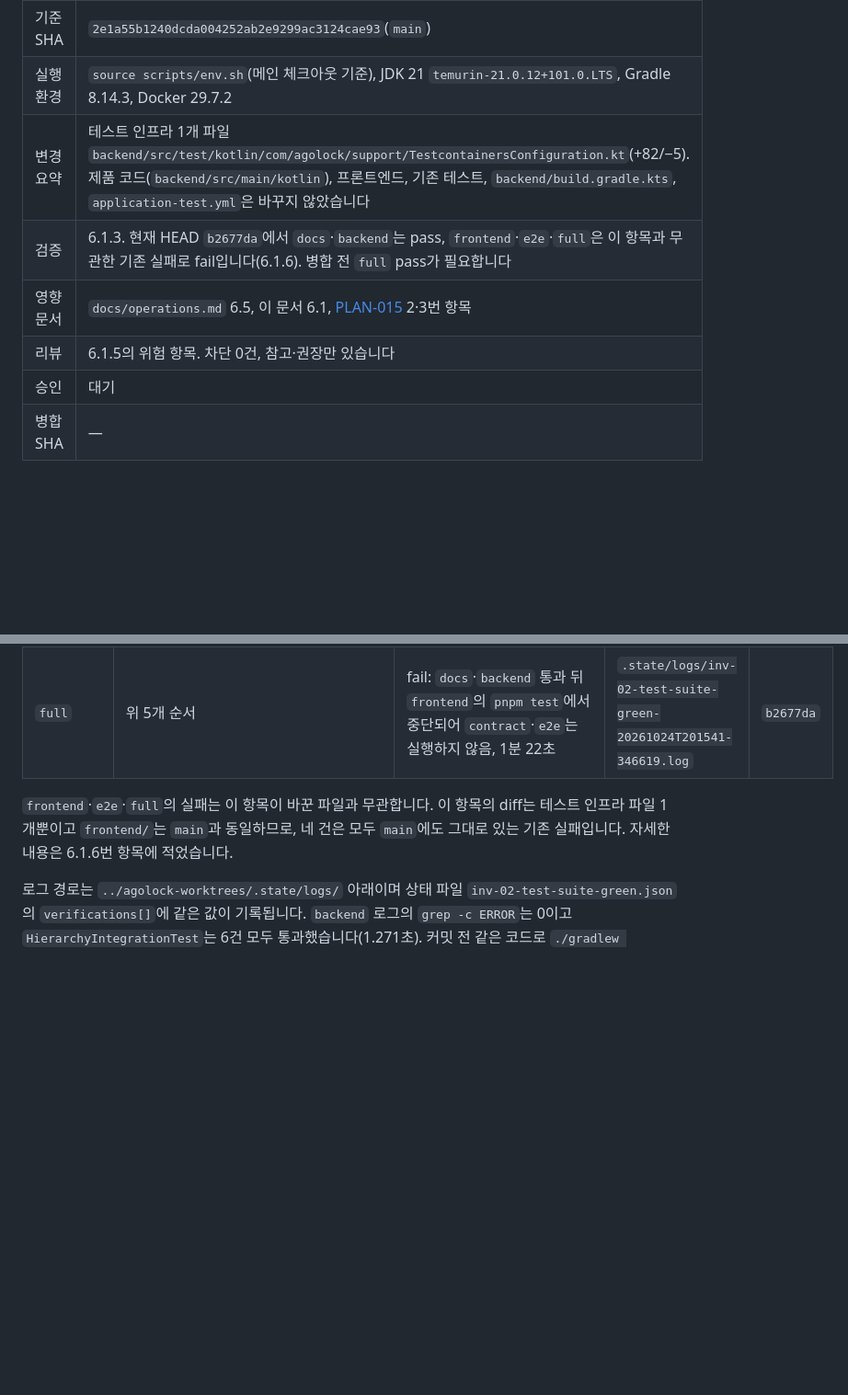
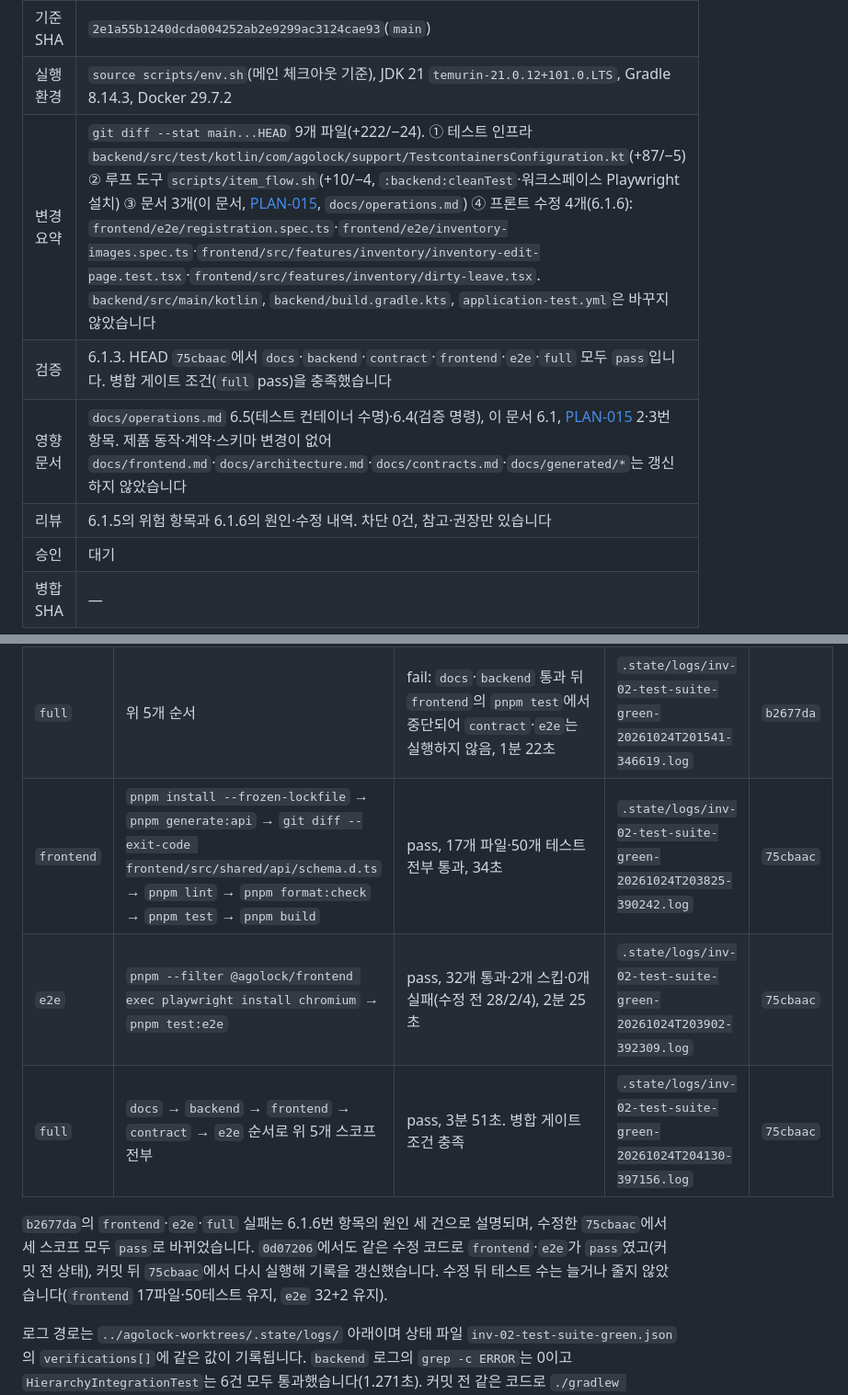
Before and after one commit to brgtovcm98/agolock, a Markdown page: docs/implementation/PLAN-016-item-workflow-and-queue.md, 2 parts joined by grey strips. Shown at 92% size. Rendered like a GitHub page; blank space fills up the shorter version.

```diff
--- a/docs/implementation/PLAN-016-item-workflow-and-queue.md
+++ b/docs/implementation/PLAN-016-item-workflow-and-queue.md
@@ -240,10 +240,10 @@ scripts/item_flow.sh merge [<slug>] [--keep] [--message "<text>"] [--partial "<
 | 브랜치·워크트리 | `item/inv-02-test-suite-green`, `../agolock-worktrees/inv-02-test-suite-green` |
 | 기준 SHA | `2e1a55b1240dcda004252ab2e9299ac3124cae93`(`main`) |
 | 실행 환경 | `source scripts/env.sh`(메인 체크아웃 기준), JDK 21 `temurin-21.0.12+101.0.LTS`, Gradle 8.14.3, Docker 29.7.2 |
-| 변경 요약 | 테스트 인프라 1개 파일 `backend/src/test/kotlin/com/agolock/support/TestcontainersConfiguration.kt`(+82/−5). 제품 코드(`backend/src/main/kotlin`), 프론트엔드, 기존 테스트, `backend/build.gradle.kts`, `application-test.yml`은 바꾸지 않았습니다 |
-| 검증 | 6.1.3. 현재 HEAD `b2677da`에서 `docs`·`backend`는 pass, `frontend`·`e2e`·`full`은 이 항목과 무관한 기존 실패로 fail입니다(6.1.6). 병합 전 `full` pass가 필요합니다 |
-| 영향 문서 | `docs/operations.md` 6.5, 이 문서 6.1, [PLAN-015](PLAN-015-current-status-and-followups.md) 2·3번 항목 |
-| 리뷰 | 6.1.5의 위험 항목. 차단 0건, 참고·권장만 있습니다 |
+| 변경 요약 | `git diff --stat main...HEAD` 9개 파일(+222/−24). ① 테스트 인프라 `backend/src/test/kotlin/com/agolock/support/TestcontainersConfiguration.kt`(+87/−5) ② 루프 도구 `scripts/item_flow.sh`(+10/−4, `:backend:cleanTest`·워크스페이스 Playwright 설치) ③ 문서 3개(이 문서, [PLAN-015](PLAN-015-current-status-and-followups.md), `docs/operations.md`) ④ 프론트 수정 4개(6.1.6): `frontend/e2e/registration.spec.ts`·`frontend/e2e/inventory-images.spec.ts`·`frontend/src/features/inventory/inventory-edit-page.test.tsx`·`frontend/src/features/inventory/dirty-leave.tsx`. `backend/src/main/kotlin`, `backend/build.gradle.kts`, `application-test.yml`은 바꾸지 않았습니다 |
+| 검증 | 6.1.3. HEAD `75cbaac`에서 `docs`·`backend`·`contract`·`frontend`·`e2e`·`full` 모두 `pass`입니다. 병합 게이트 조건(`full` pass)을 충족했습니다 |
+| 영향 문서 | `docs/operations.md` 6.5(테스트 컨테이너 수명)·6.4(검증 명령), 이 문서 6.1, [PLAN-015](PLAN-015-current-status-and-followups.md) 2·3번 항목. 제품 동작·계약·스키마 변경이 없어 `docs/frontend.md`·`docs/architecture.md`·`docs/contracts.md`·`docs/generated/*`는 갱신하지 않았습니다 |
+| 리뷰 | 6.1.5의 위험 항목과 6.1.6의 원인·수정 내역. 차단 0건, 참고·권장만 있습니다 |
 | 승인 | 대기 |
 | 병합 SHA | — |
 
@@ -282,8 +282,11 @@ scripts/item_flow.sh merge [<slug>] [--keep] [--message "<text>"] [--partial "<
 | `frontend` | `pnpm install --frozen-lockfile` → `pnpm generate:api` → `git diff --exit-code frontend/src/shared/api/schema.d.ts` → `pnpm lint` → `pnpm format:check` → `pnpm test` | fail: 앞 단계는 모두 통과, `pnpm test`에서 50개 중 1개 실패(`inventory-edit-page.test.tsx` "재고값을 직접 입력해 오버라이드를 저장한다"), 29초 | `.state/logs/inv-02-test-suite-green-20261024T201214-338518.log` | `b2677da` |
 | `e2e` | `pnpm --filter @agolock/frontend exec playwright install chromium` → `pnpm test:e2e` | fail: 28개 통과·2개 스킵·4개 실패(`registration.spec.ts:117` "등록했어요." 미표시, `inventory-images.spec.ts:141` "준비됨" 미표시가 데스크톱·모바일 각각), 2분 48초 | `.state/logs/inv-02-test-suite-green-20261024T201246-340277.log` | `b2677da` |
 | `full` | 위 5개 순서 | fail: `docs`·`backend` 통과 뒤 `frontend`의 `pnpm test`에서 중단되어 `contract`·`e2e`는 실행하지 않음, 1분 22초 | `.state/logs/inv-02-test-suite-green-20261024T201541-346619.log` | `b2677da` |
+| `frontend` | `pnpm install --frozen-lockfile` → `pnpm generate:api` → `git diff --exit-code frontend/src/shared/api/schema.d.ts` → `pnpm lint` → `pnpm format:check` → `pnpm test` → `pnpm build` | pass, 17개 파일·50개 테스트 전부 통과, 34초 | `.state/logs/inv-02-test-suite-green-20261024T203825-390242.log` | `75cbaac` |
+| `e2e` | `pnpm --filter @agolock/frontend exec playwright install chromium` → `pnpm test:e2e` | pass, 32개 통과·2개 스킵·0개 실패(수정 전 28/2/4), 2분 25초 | `.state/logs/inv-02-test-suite-green-20261024T203902-392309.log` | `75cbaac` |
+| `full` | `docs` → `backend` → `frontend` → `contract` → `e2e` 순서로 위 5개 스코프 전부 | pass, 3분 51초. 병합 게이트 조건 충족 | `.state/logs/inv-02-test-suite-green-20261024T204130-397156.log` | `75cbaac` |
 
-`frontend`·`e2e`·`full`의 실패는 이 항목이 바꾼 파일과 무관합니다. 이 항목의 diff는 테스트 인프라 파일 1개뿐이고 `frontend/`는 `main`과 동일하므로, 네 건은 모두 `main`에도 그대로 있는 기존 실패입니다. 자세한 내용은 6.1.6번 항목에 적었습니다.
+`b2677da`의 `frontend`·`e2e`·`full` 실패는 6.1.6번 항목의 원인 세 건으로 설명되며, 수정한 `75cbaac`에서 세 스코프 모두 `pass`로 바뀌었습니다. `0d07206`에서도 같은 수정 코드로 `frontend`·`e2e`가 `pass`였고(커밋 전 상태), 커밋 뒤 `75cbaac`에서 다시 실행해 기록을 갱신했습니다. 수정 뒤 테스트 수는 늘거나 줄지 않았습니다(`frontend` 17파일·50테스트 유지, `e2e` 32+2 유지).
 
 로그 경로는 `../agolock-worktrees/.state/logs/` 아래이며 상태 파일 `inv-02-test-suite-green.json`의 `verifications[]`에 같은 값이 기록됩니다. `backend` 로그의 `grep -c ERROR`는 0이고 `HierarchyIntegrationTest`는 6건 모두 통과했습니다(1.271초). 커밋 전 같은 코드로 `./gradlew :backend:cleanTest :backend:test`를 두 번 연속 실행해 46클래스·175테스트·실패 0을 확인했고 로그는 `/tmp/inv02-fix-run1.log`·`/tmp/inv02-fix-run2.log`에 남겼습니다(세션 임시 경로). `./gradlew :backend:ktlintCheck :backend:detekt --rerun-tasks`도 통과했습니다.
 
```
Also changed, not shown: other parts of docs/implementation/PLAN-016-item-workflow-and-queue.md (+11 -14 lines), docs/implementation/PLAN-015-current-status-and-followups.md (+2 -2 lines).
